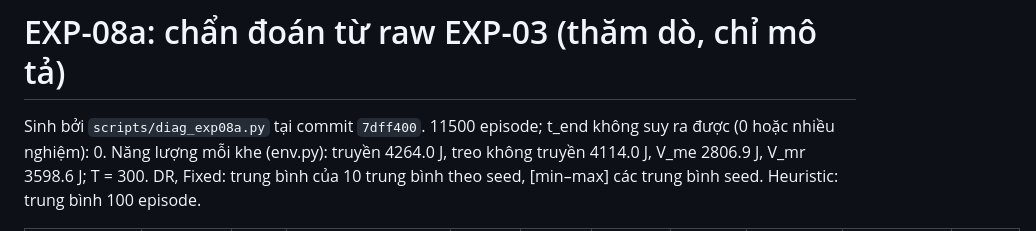
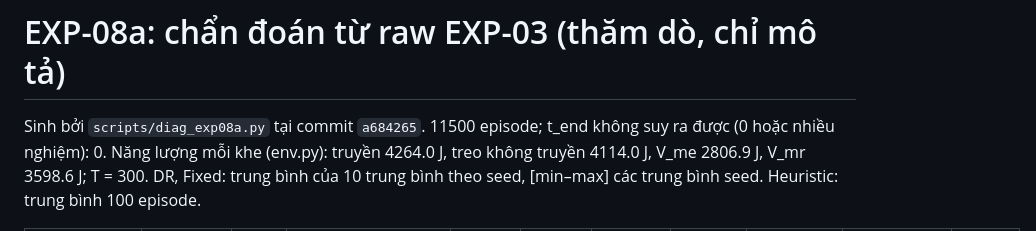
Before and after one commit to Tdat10052499/uav-aoi-drppo, a Markdown page: results/processed/EXP-08a_diag.md, the part around the change. GitHub-like rendering.

Commit message:
[LDN] 2026-11-06: EXP-08a: sinh lại bảng tại commit có script (a684265)
Co-Authored-By: Claude Opus 5.5 <noreply@anthropic.com>
Claude-Session: https://claude.ai/code/session_01MZhoZ7Tud5KcrxArSvqt1K

```diff
--- a/results/processed/EXP-08a_diag.md
+++ b/results/processed/EXP-08a_diag.md
@@ -1,6 +1,6 @@
 # EXP-08a: chẩn đoán từ raw EXP-03 (thăm dò, chỉ mô tả)
 
-Sinh bởi `scripts/diag_exp08a.py` tại commit `7dff400`. 11500 episode; t_end không suy ra được (0 hoặc nhiều nghiệm): 0.
+Sinh bởi `scripts/diag_exp08a.py` tại commit `a684265`. 11500 episode; t_end không suy ra được (0 hoặc nhiều nghiệm): 0.
 Năng lượng mỗi khe (env.py): truyền 4264.0 J, treo không truyền 4114.0 J, V_me 2806.9 J, V_mr 3598.6 J; T = 300.
 DR, Fixed: trung bình của 10 trung bình theo seed, [min–max] các trung bình seed. Heuristic: trung bình 100 episode.
 
```
